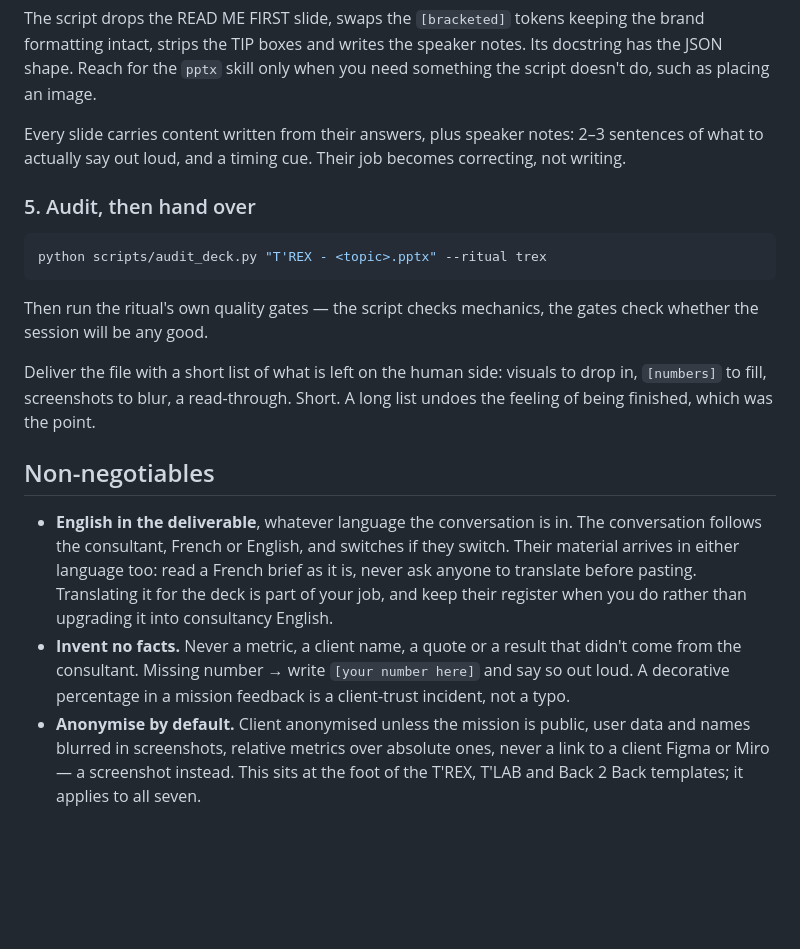
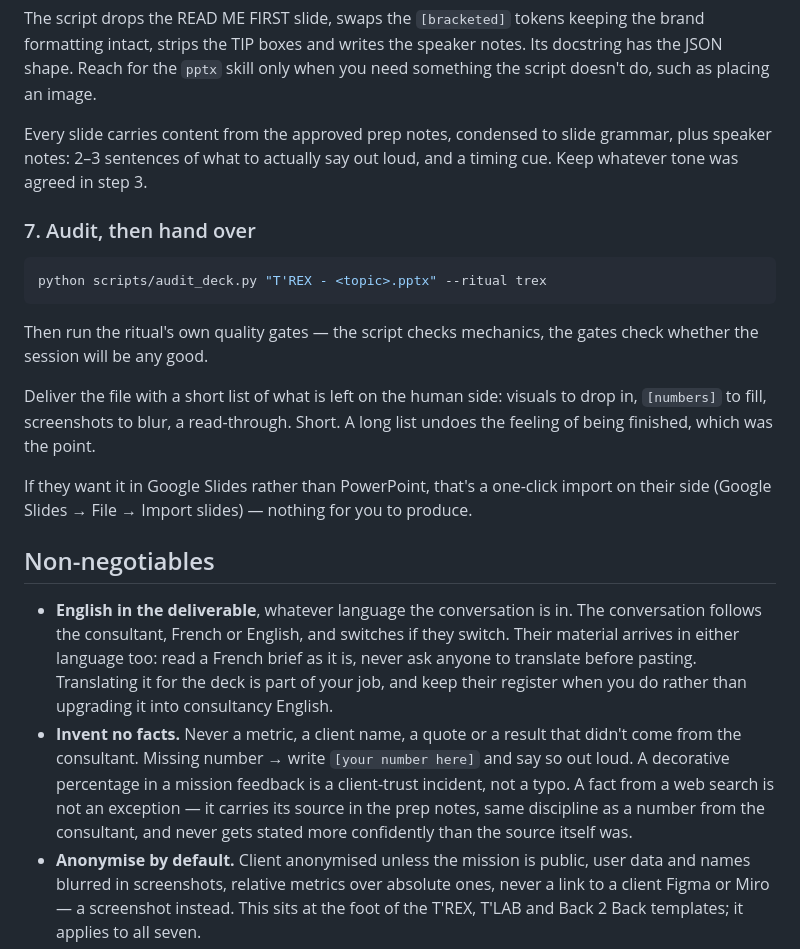
Before and after one commit to CamsMel/Design-Rituals, a Markdown page: skill/SKILL.md, the part around one of its changes. Rendered like a GitHub page; blank space fills up the shorter version.

````diff
--- a/skill/SKILL.md
+++ b/skill/SKILL.md
@@ -117,11 +155,11 @@ the brand formatting intact, strips the TIP boxes and writes the speaker notes.
 Its docstring has the JSON shape. Reach for the `pptx` skill only when you need
 something the script doesn't do, such as placing an image.
 
-Every slide carries content written from their answers, plus speaker notes: 2–3
-sentences of what to actually say out loud, and a timing cue. Their job becomes
-correcting, not writing.
+Every slide carries content from the approved prep notes, condensed to slide
+grammar, plus speaker notes: 2–3 sentences of what to actually say out loud,
+and a timing cue. Keep whatever tone was agreed in step 3.
 
-### 5. Audit, then hand over
+### 7. Audit, then hand over
 
 ```bash
 python scripts/audit_deck.py "T'REX - <topic>.pptx" --ritual trex
@@ -134,6 +172,10 @@ Deliver the file with a short list of what is left on the human side: visuals to
 drop in, `[numbers]` to fill, screenshots to blur, a read-through. Short. A long
 list undoes the feeling of being finished, which was the point.
 
+If they want it in Google Slides rather than PowerPoint, that's a one-click
+import on their side (Google Slides → File → Import slides) — nothing for you
+to produce.
+
 ## Non-negotiables
 
 - **English in the deliverable**, whatever language the conversation is in. The
@@ -145,7 +187,10 @@ list undoes the feeling of being finished, which was the point.
 - **Invent no facts.** Never a metric, a client name, a quote or a result that
   didn't come from the consultant. Missing number → write `[your number here]`
   and say so out loud. A decorative percentage in a mission feedback is a
-  client-trust incident, not a typo.
+  client-trust incident, not a typo. A fact from a web search is not an
+  exception — it carries its source in the prep notes, same discipline as a
+  number from the consultant, and never gets stated more confidently than the
+  source itself was.
 - **Anonymise by default.** Client anonymised unless the mission is public, user
   data and names blurred in screenshots, relative metrics over absolute ones,
   never a link to a client Figma or Miro — a screenshot instead. This sits at
````
Also changed, not shown: other parts of skill/SKILL.md (+41 -3 lines).
